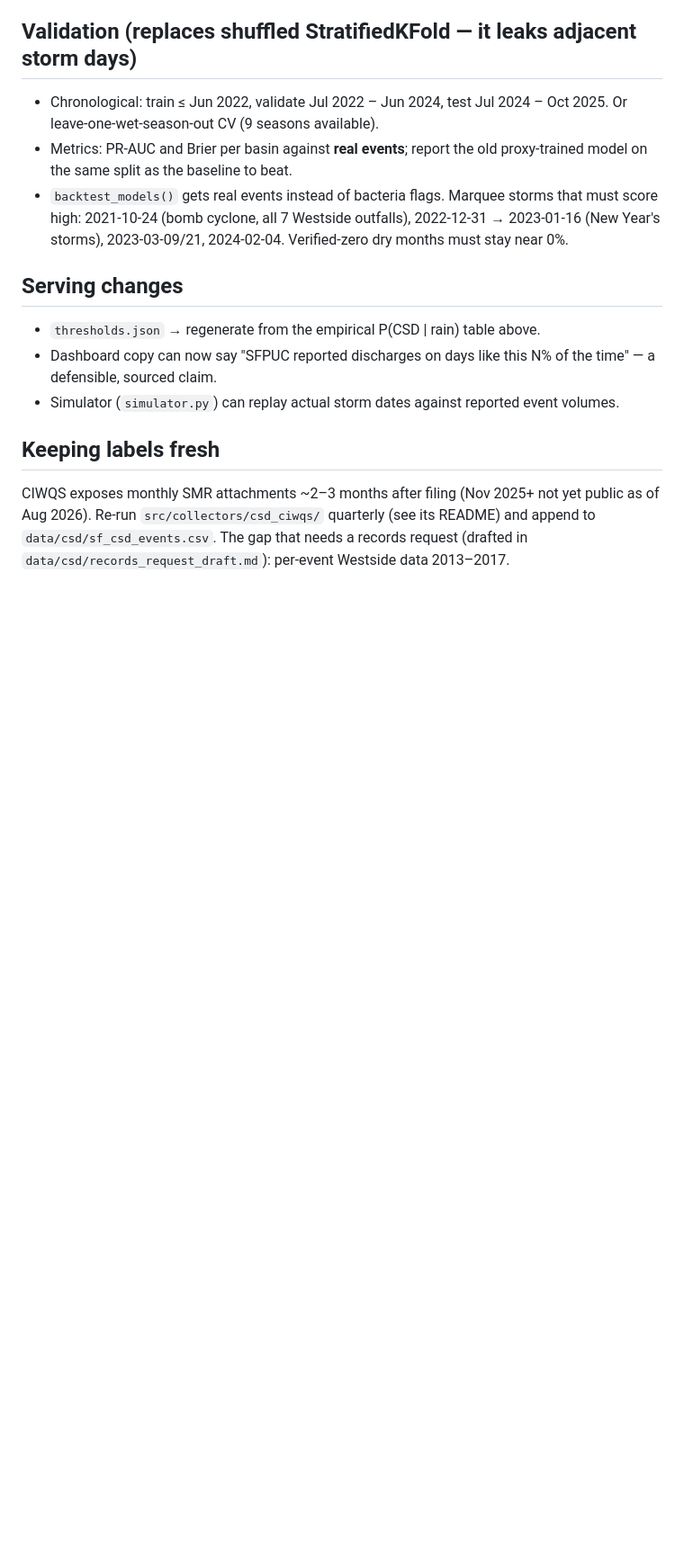
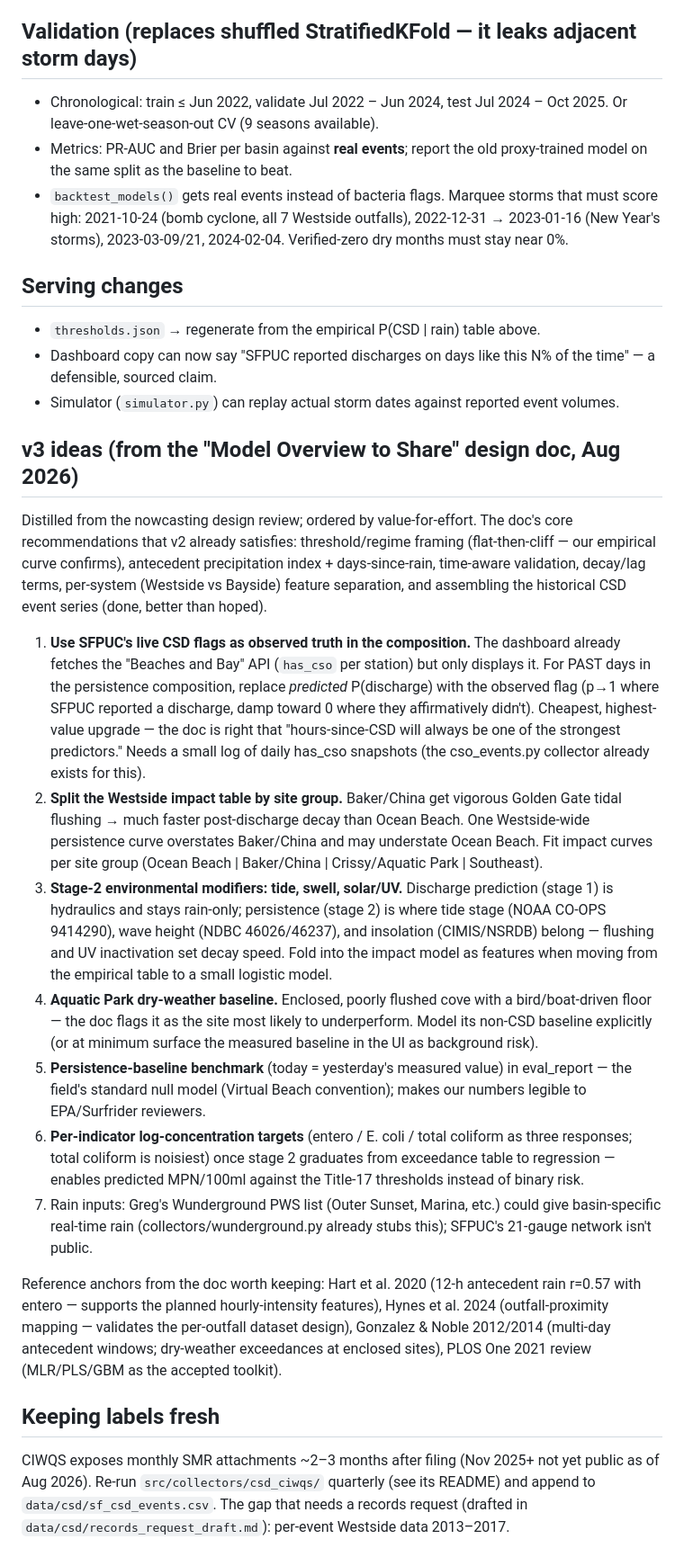
Before and after one commit to ciniper/BWTF_SF, a Markdown page: features/forecast/RETRAIN_PLAN.md, the part around the change. Shown at 90% size. GitHub-like rendering; blank space fills up the shorter version.

Commit message:
RETRAIN_PLAN: queue v3 ideas from the Model Overview design doc
Distilled the actionable items (observed SFPUC CSD flags in the live
composition, per-site impact curves incl. Baker/China tidal flushing,
stage-2 tide/swell/UV modifiers, Aquatic Park dry-weather baseline,
persistence-baseline benchmark, per-indicator concentration targets)
and noted which of the doc's recommendations v2 already satisfies.

Co-Authored-By: Claude Fable 5 <noreply@anthropic.com>

```diff
--- a/features/forecast/RETRAIN_PLAN.md
+++ b/features/forecast/RETRAIN_PLAN.md
@@ -109,6 +109,57 @@ during rollout; the bacteria samples remain the *impact* ground truth.
 - Simulator (`simulator.py`) can replay actual storm dates against reported
   event volumes.
 
+## v3 ideas (from the "Model Overview to Share" design doc, Aug 2026)
+
+Distilled from the nowcasting design review; ordered by value-for-effort.
+The doc's core recommendations that v2 already satisfies: threshold/regime
+framing (flat-then-cliff — our empirical curve confirms), antecedent
+precipitation index + days-since-rain, time-aware validation, decay/lag
+terms, per-system (Westside vs Bayside) feature separation, and assembling
+the historical CSD event series (done, better than hoped).
+
+1. **Use SFPUC's live CSD flags as observed truth in the composition.**
+   The dashboard already fetches the "Beaches and Bay" API (`has_cso` per
+   station) but only displays it. For PAST days in the persistence
+   composition, replace *predicted* P(discharge) with the observed flag
+   (p→1 where SFPUC reported a discharge, damp toward 0 where they
+   affirmatively didn't). Cheapest, highest-value upgrade — the doc is
+   right that "hours-since-CSD will always be one of the strongest
+   predictors." Needs a small log of daily has_cso snapshots (the
+   cso_events.py collector already exists for this).
+2. **Split the Westside impact table by site group.** Baker/China get
+   vigorous Golden Gate tidal flushing → much faster post-discharge decay
+   than Ocean Beach. One Westside-wide persistence curve overstates
+   Baker/China and may understate Ocean Beach. Fit impact curves per site
+   group (Ocean Beach | Baker/China | Crissy/Aquatic Park | Southeast).
+3. **Stage-2 environmental modifiers: tide, swell, solar/UV.** Discharge
+   prediction (stage 1) is hydraulics and stays rain-only; persistence
+   (stage 2) is where tide stage (NOAA CO-OPS 9414290), wave height (NDBC
+   46026/46237), and insolation (CIMIS/NSRDB) belong — flushing and UV
+   inactivation set decay speed. Fold into the impact model as features
+   when moving from the empirical table to a small logistic model.
+4. **Aquatic Park dry-weather baseline.** Enclosed, poorly flushed cove
+   with a bird/boat-driven floor — the doc flags it as the site most
+   likely to underperform. Model its non-CSD baseline explicitly (or at
+   minimum surface the measured baseline in the UI as background risk).
+5. **Persistence-baseline benchmark** (today = yesterday's measured value)
+   in eval_report — the field's standard null model (Virtual Beach
+   convention); makes our numbers legible to EPA/Surfrider reviewers.
+6. **Per-indicator log-concentration targets** (entero / E. coli / total
+   coliform as three responses; total coliform is noisiest) once stage 2
+   graduates from exceedance table to regression — enables predicted
+   MPN/100ml against the Title-17 thresholds instead of binary risk.
+7. Rain inputs: Greg's Wunderground PWS list (Outer Sunset, Marina, etc.)
+   could give basin-specific real-time rain (collectors/wunderground.py
+   already stubs this); SFPUC's 21-gauge network isn't public.
+
+Reference anchors from the doc worth keeping: Hart et al. 2020 (12-h
+antecedent rain r=0.57 with entero — supports the planned hourly-intensity
+features), Hynes et al. 2024 (outfall-proximity mapping — validates the
+per-outfall dataset design), Gonzalez & Noble 2012/2014 (multi-day
+antecedent windows; dry-weather exceedances at enclosed sites), PLOS One
+2021 review (MLR/PLS/GBM as the accepted toolkit).
+
 ## Keeping labels fresh
 
 CIWQS exposes monthly SMR attachments ~2–3 months after filing (Nov 2025+
```
